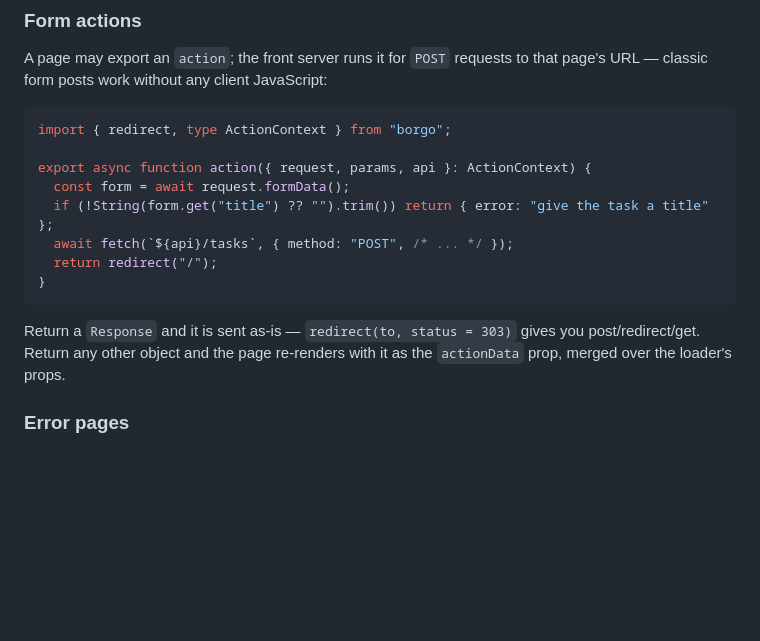
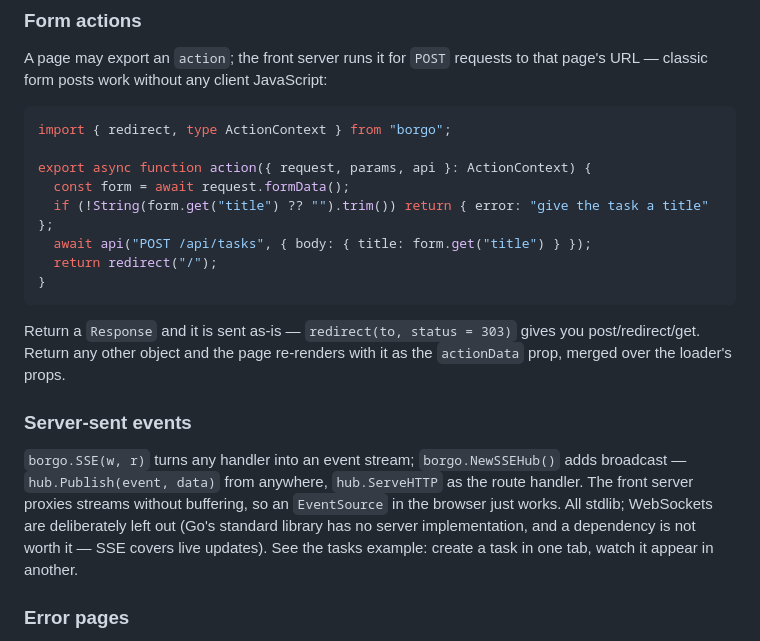
Before and after one commit to LuigiDavideMicca/go-react-bun, a Markdown page: README.md, the part around one of its changes. Rendered like a GitHub page; blank space fills up the shorter version.

````diff
--- a/README.md
+++ b/README.md
@@ -98,12 +121,16 @@ import { redirect, type ActionContext } from "borgo";
 export async function action({ request, params, api }: ActionContext) {
   const form = await request.formData();
   if (!String(form.get("title") ?? "").trim()) return { error: "give the task a title" };
-  await fetch(`${api}/tasks`, { method: "POST", /* ... */ });
+  await api("POST /api/tasks", { body: { title: form.get("title") } });
   return redirect("/");
 }
 ```
 
 Return a `Response` and it is sent as-is — `redirect(to, status = 303)` gives you post/redirect/get. Return any other object and the page re-renders with it as the `actionData` prop, merged over the loader's props.
+
+### Server-sent events
+
+`borgo.SSE(w, r)` turns any handler into an event stream; `borgo.NewSSEHub()` adds broadcast — `hub.Publish(event, data)` from anywhere, `hub.ServeHTTP` as the route handler. The front server proxies streams without buffering, so an `EventSource` in the browser just works. All stdlib; WebSockets are deliberately left out (Go's standard library has no server implementation, and a dependency is not worth it — SSE covers live updates). See the tasks example: create a task in one tab, watch it appear in another.
 
 ### Error pages
 
````
Also changed, not shown: other parts of README.md (+49 -19 lines).
